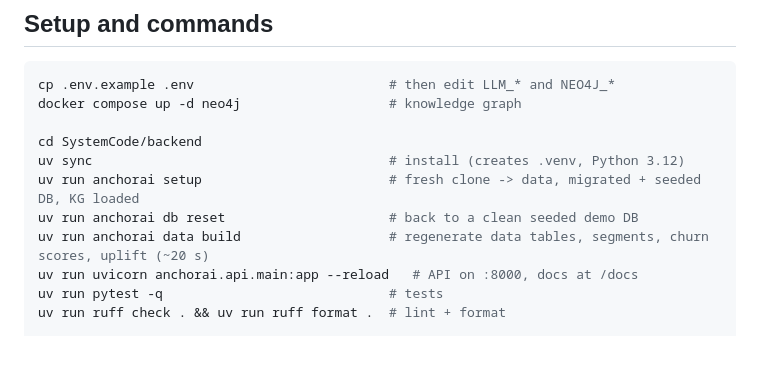
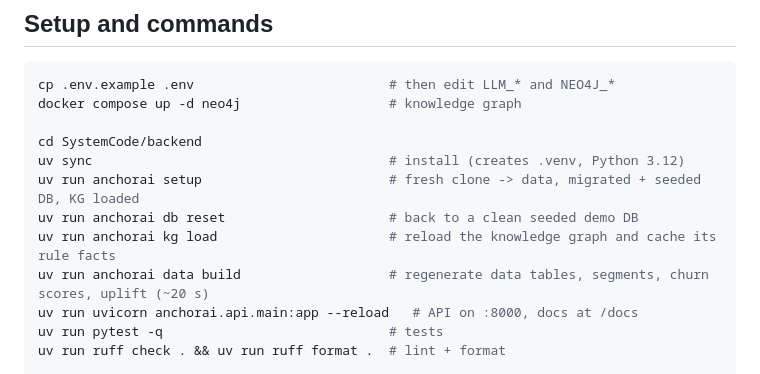
Before and after one commit to sgtaziz/IRS-PM-2026-08-17-ISFT-GRP-16-AnchorAI, a Markdown page: AGENTS.md, the part around the change. Drawn GitHub-style; blank space fills up the shorter version.

```diff
--- a/AGENTS.md
+++ b/AGENTS.md
@@ -46,6 +46,7 @@ cd SystemCode/backend
 uv sync                                      # install (creates .venv, Python 3.12)
 uv run anchorai setup                        # fresh clone -> data, migrated + seeded DB, KG loaded
 uv run anchorai db reset                     # back to a clean seeded demo DB
+uv run anchorai kg load                      # reload the knowledge graph and cache its rule facts
 uv run anchorai data build                   # regenerate data tables, segments, churn scores, uplift (~20 s)
 uv run uvicorn anchorai.api.main:app --reload   # API on :8000, docs at /docs
 uv run pytest -q                             # tests
```
Also changed, not shown: ProjectReport/installation-guide.md (+2 -1 lines).
